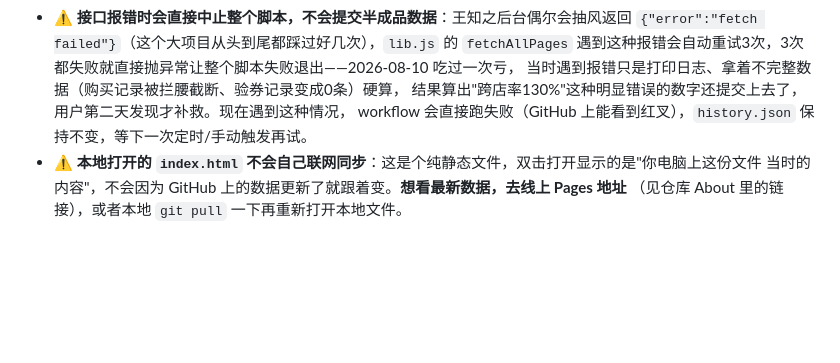
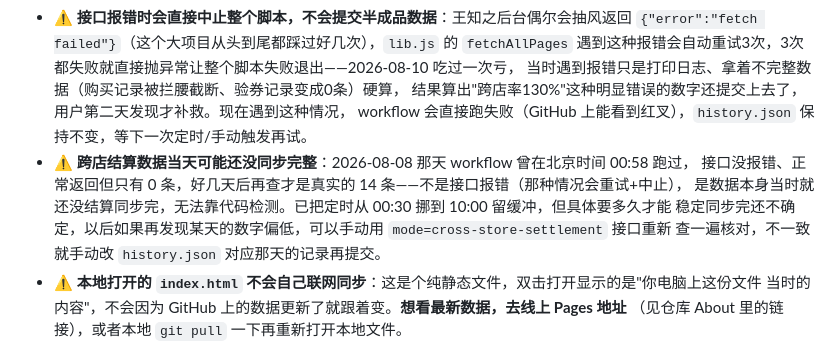
Before and after one commit to nekomusumehellen-coder/cross-store-rate, a Markdown page: README.md, the part around one of its changes. Drawn GitHub-style; blank space fills up the shorter version.

Commit message:
README同步cron时间改动+记录08-08结算数据延迟同步的排查方法

```diff
--- a/README.md
+++ b/README.md
@@ -76,6 +76,11 @@ FUNC_SHARED_SECRET=xxx node backfill.js
   当时遇到报错只是打印日志、拿着不完整数据（购买记录被拦腰截断、验券记录变成0条）硬算，
   结果算出"跨店率130%"这种明显错误的数字还提交上去了，用户第二天发现才补救。现在遇到这种情况，
   workflow 会直接跑失败（GitHub 上能看到红叉），`history.json` 保持不变，等下一次定时/手动触发再试。
+- ⚠️ **跨店结算数据当天可能还没同步完整**：2026-08-08 那天 workflow 曾在北京时间 00:58 跑过，
+  接口没报错、正常返回但只有 0 条，好几天后再查才是真实的 14 条——不是接口报错（那种情况会重试+中止），
+  是数据本身当时就还没结算同步完，无法靠代码检测。已把定时从 00:30 挪到 10:00 留缓冲，但具体要多久才能
+  稳定同步完还不确定，以后如果再发现某天的数字偏低，可以手动用 `mode=cross-store-settlement` 接口重新
+  查一遍核对，不一致就手动改 `history.json` 对应那天的记录再提交。
 - ⚠️ **本地打开的 `index.html` 不会自己联网同步**：这是个纯静态文件，双击打开显示的是"你电脑上这份文件
   当时的内容"，不会因为 GitHub 上的数据更新了就跟着变。**想看最新数据，去线上 Pages 地址**
   （见仓库 About 里的链接），或者本地 `git pull` 一下再重新打开本地文件。
```
Also changed, not shown: other parts of README.md (+1 -1 lines).
